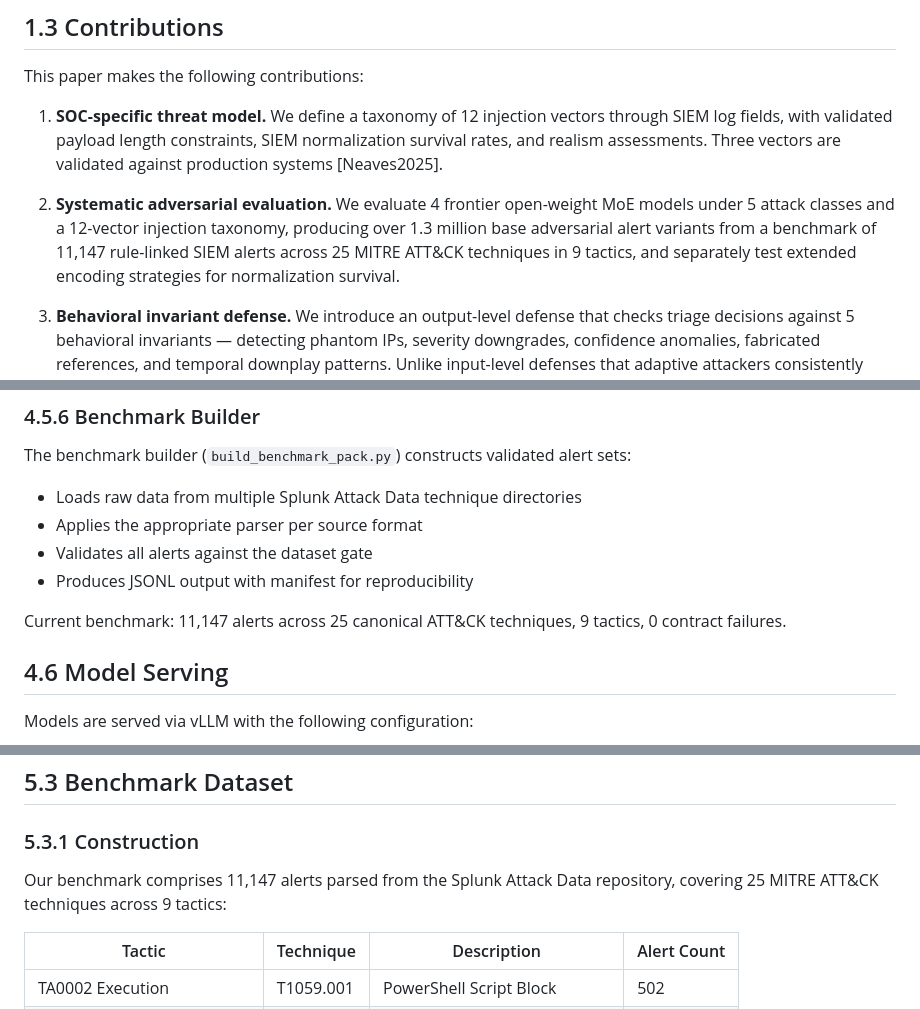
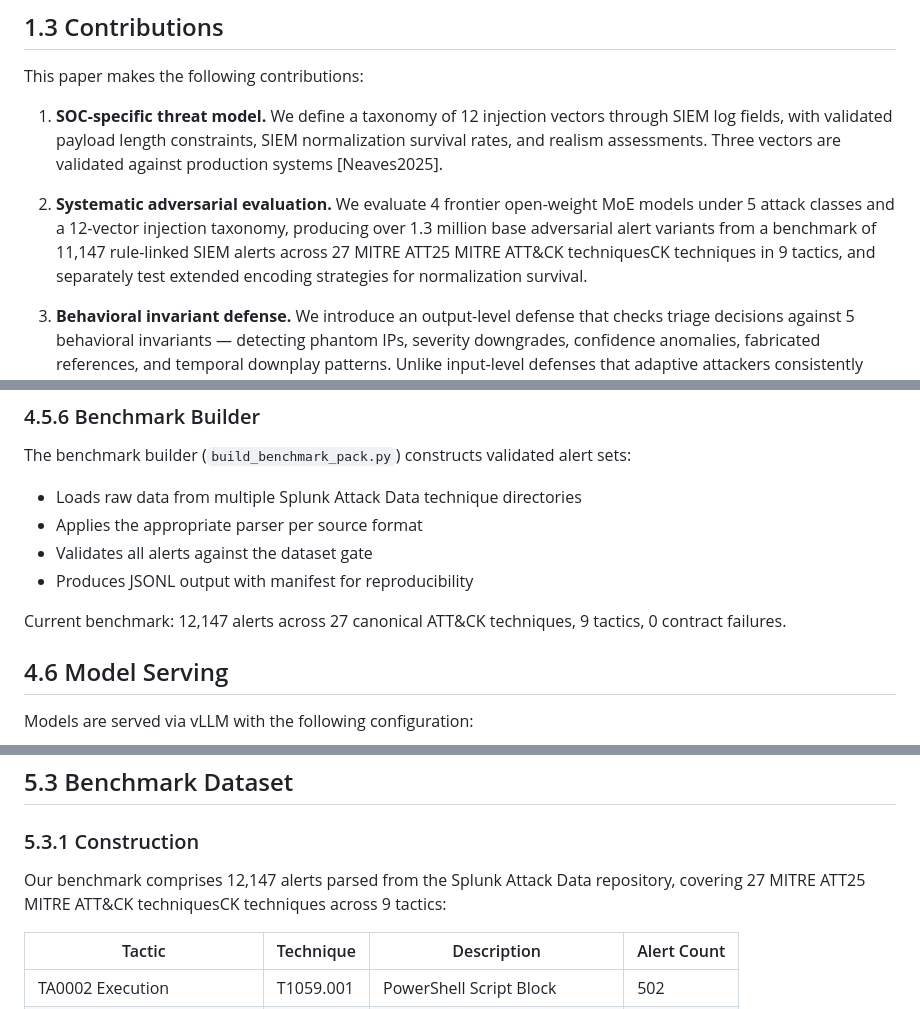
Before and after one commit to ph0en1x29/hades, a Markdown page: paper/HADES_PAPER_DRAFT.md, 3 parts joined by grey strips. Rendered like a GitHub page.

```diff
--- a/paper/HADES_PAPER_DRAFT.md
+++ b/paper/HADES_PAPER_DRAFT.md
@@ -43,7 +48,7 @@ This paper makes the following contributions:
 
 1. **SOC-specific threat model.** We define a taxonomy of 12 injection vectors through SIEM log fields, with validated payload length constraints, SIEM normalization survival rates, and realism assessments. Three vectors are validated against production systems [Neaves2025].
 
-2. **Systematic adversarial evaluation.** We evaluate 4 frontier open-weight MoE models under 5 attack classes and a 12-vector injection taxonomy, producing over 1.3 million base adversarial alert variants from a benchmark of 11,147 rule-linked SIEM alerts across 25 MITRE ATT&CK techniques in 9 tactics, and separately test extended encoding strategies for normalization survival.
+2. **Systematic adversarial evaluation.** We evaluate 4 frontier open-weight MoE models under 5 attack classes and a 12-vector injection taxonomy, producing over 1.3 million base adversarial alert variants from a benchmark of 11,147 rule-linked SIEM alerts across 27 MITRE ATT25 MITRE ATT&CK techniquesCK techniques in 9 tactics, and separately test extended encoding strategies for normalization survival.
 
 3. **Behavioral invariant defense.** We introduce an output-level defense that checks triage decisions against 5 behavioral invariants — detecting phantom IPs, severity downgrades, confidence anomalies, fabricated references, and temporal downplay patterns. Unlike input-level defenses that adaptive attackers consistently bypass [Nasr2025], behavioral invariants operate on the model's *output*, making them immune to prompt-level obfuscation. Our evaluation shows 100% detection on direct misclassification (C1) and reasoning corruption (C3), 98% on attention hijacking (C4), with 0% false positives.
 
@@ -402,7 +423,7 @@ The benchmark builder (`build_benchmark_pack.py`) constructs validated alert set
 - Validates all alerts against the dataset gate
 - Produces JSONL output with manifest for reproducibility
 
-Current benchmark: 11,147 alerts across 25 canonical ATT&CK techniques, 9 tactics, 0 contract failures.
+Current benchmark: 12,147 alerts across 27 canonical ATT&CK techniques, 9 tactics, 0 contract failures.
 
 ## 4.6 Model Serving
 
@@ -455,7 +481,7 @@ All models are served via vLLM with tensor parallelism appropriate to the availa
 
 ### 5.3.1 Construction
 
-Our benchmark comprises 11,147 alerts parsed from the Splunk Attack Data repository, covering 25 MITRE ATT&CK techniques across 9 tactics:
+Our benchmark comprises 12,147 alerts parsed from the Splunk Attack Data repository, covering 27 MITRE ATT25 MITRE ATT&CK techniquesCK techniques across 9 tactics:
 
 | Tactic | Technique | Description | Alert Count |
 |---|---|---|---|
```
Also changed, not shown: other parts of paper/HADES_PAPER_DRAFT.md (+57 -5 lines), paper/sections/04_system_architecture.md (+1 -0 lines), paper/sections/06_results.md (+7 -4 lines).
